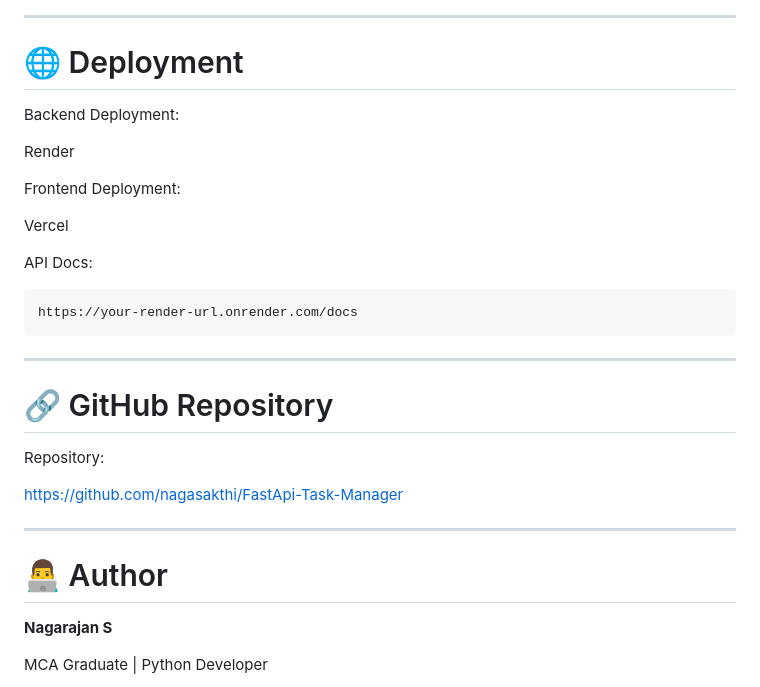
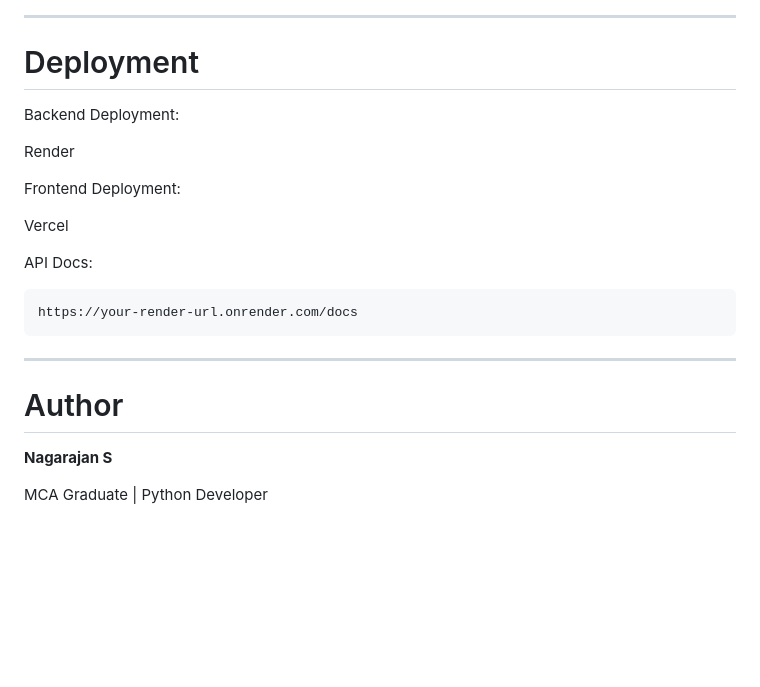
Before and after one commit to nagasakthi/FastApi-Task-Manager, a Markdown page: README.md, the part around one of its changes. Rendered like a GitHub page; blank space fills up the shorter version.

```diff
--- a/README.md
+++ b/README.md
@@ -330,7 +330,7 @@ DELETE /tasks/{id}
 
 ---
 
-# 🌐 Deployment
+# Deployment
 
 Backend Deployment:
 
@@ -348,15 +348,8 @@ https://your-render-url.onrender.com/docs
 
 ---
 
-# 🔗 GitHub Repository
 
-Repository:
-
-https://github.com/nagasakthi/FastApi-Task-Manager
-
----
-
-# 👨‍💻 Author
+# Author
 
 **Nagarajan S**
 
```
Also changed, not shown: other parts of README.md (+25 -25 lines).
